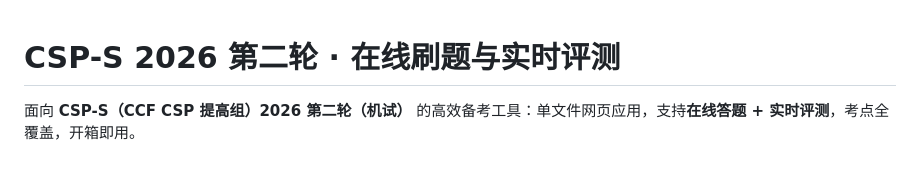
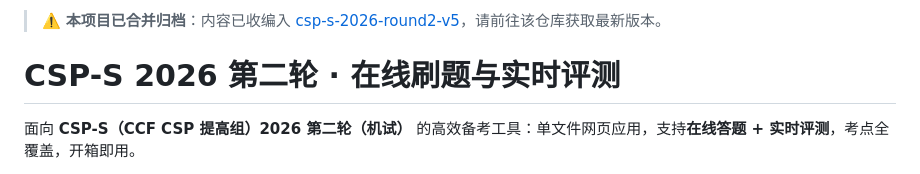
Before and after one commit to Peter1384345/csp-s-second-round, a Markdown page: README.md, the part around the change. Rendered like a GitHub page.

Commit message:
docs: 标记已合并至 csp-s-2026-round2-v5

```diff
--- a/README.md
+++ b/README.md
@@ -1,3 +1,5 @@
+> ⚠️ **本项目已合并归档**：内容已收编入 [csp-s-2026-round2-v5](https://github.com/Peter1384345/csp-s-2026-round2-v5)，请前往该仓库获取最新版本。
+
 # CSP-S 2026 第二轮 · 在线刷题与实时评测
 
 面向 **CSP-S（CCF CSP 提高组）2026 第二轮（机试）** 的高效备考工具：单文件网页应用，支持**在线答题 + 实时评测**，考点全覆盖，开箱即用。
```
